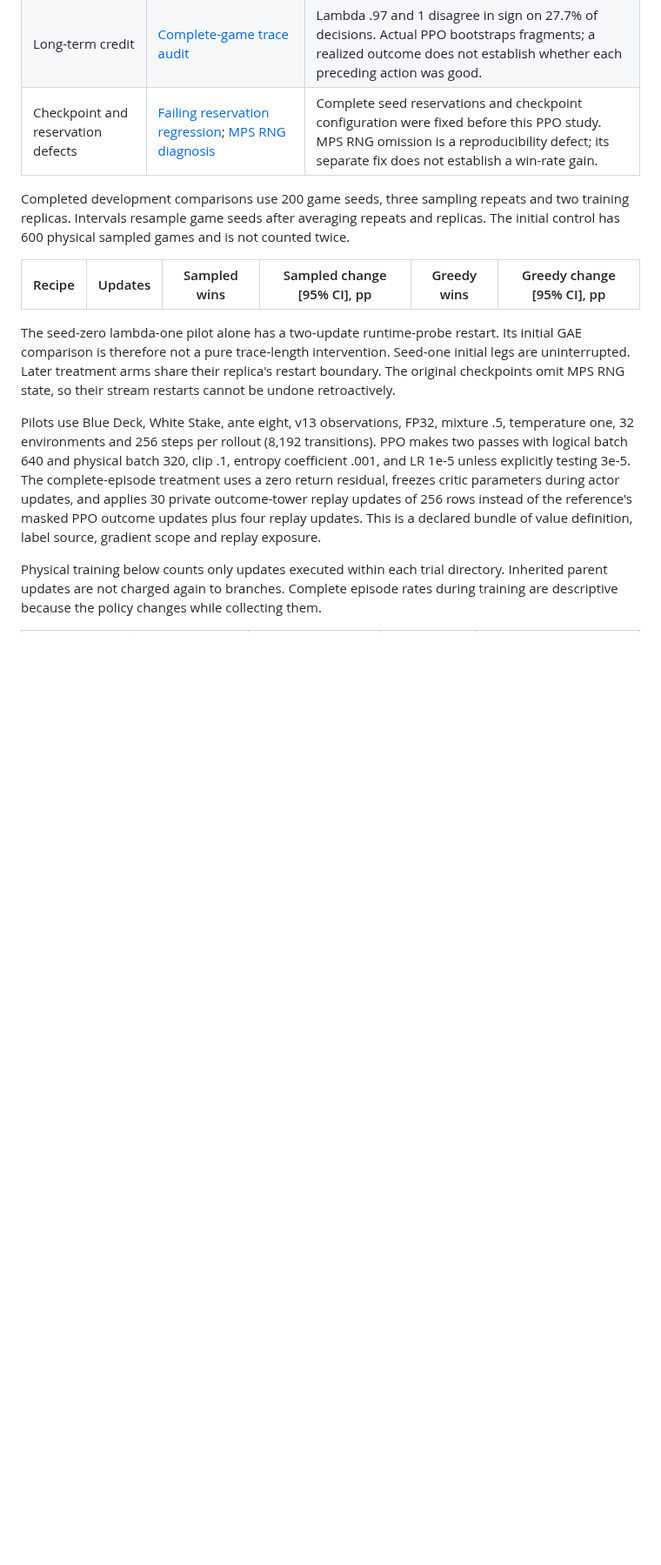
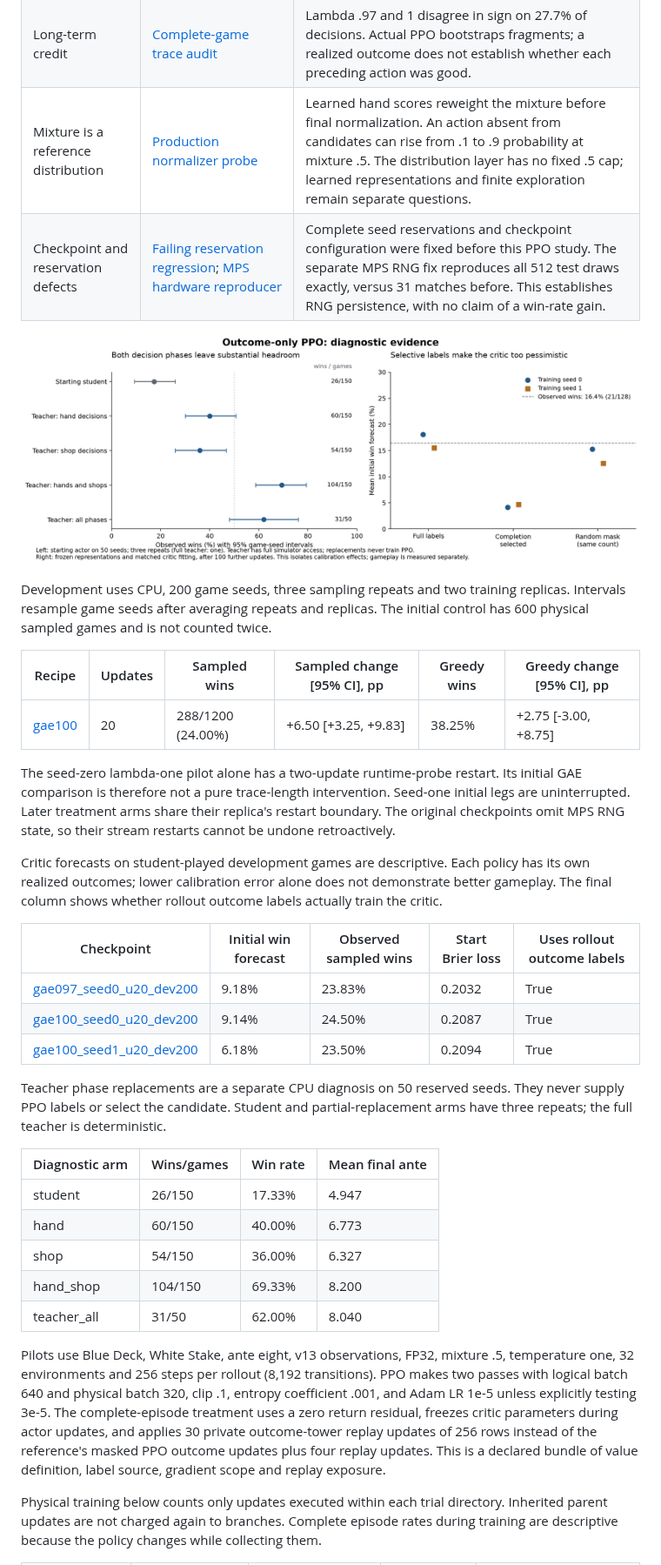
Before and after one commit to makemake-kbo/pylatro, a Markdown page: docs/transfer/outcome_ppo_results.md, the part around one of its changes. Shown at 87% size. Drawn GitHub-style; pictures changed too: docs/transfer/assets/outcome_diagnostics.png (added); blank space fills up the shorter version.

Commit message:
Plot controlled critic bias and remaining gameplay headroom

```diff
--- a/docs/transfer/outcome_ppo_results.md
+++ b/docs/transfer/outcome_ppo_results.md
@@ -14,16 +14,38 @@ Established mechanisms and the limits of the evidence:
 | Remaining hand and shop errors | [Matched phase interventions](../../eval/outcome_ppo_20260913/phase_oracle_cpu/results.json) | Replacing either phase helps; replacing both reaches 69.3% on 50 diagnostic seeds. The teacher has full simulator access, so this does not prove current student inputs are sufficient. |
 | Shared critic interference | [Frozen gradient audit](../../eval/outcome_ppo_20260913/gradient_audit_initial/result.json) | Weighted critic/actor backbone gradient ratio .145, cosine -.070 on the probe. This does not support a claim that the critic overwhelms the shared encoder. |
 | Long-term credit | [Complete-game trace audit](../../eval/outcome_ppo_20260913/credit_audit.json) | Lambda .97 and 1 disagree in sign on 27.7% of decisions. Actual PPO bootstraps fragments; a realized outcome does not establish whether each preceding action was good. |
-| Checkpoint and reservation defects | [Failing reservation regression](../../eval/outcome_ppo_20260913/reservation_before.log); [MPS RNG diagnosis](../../eval/outcome_ppo_20260913/mps_rng_diagnosis.json) | Complete seed reservations and checkpoint configuration were fixed before this PPO study. MPS RNG omission is a reproducibility defect; its separate fix does not establish a win-rate gain. |
+| Mixture is a reference distribution | [Production normalizer probe](../../eval/outcome_ppo_20260913/mixture_capacity_audit.json) | Learned hand scores reweight the mixture before final normalization. An action absent from candidates can rise from .1 to .9 probability at mixture .5. The distribution layer has no fixed .5 cap; learned representations and finite exploration remain separate questions. |
+| Checkpoint and reservation defects | [Failing reservation regression](../../eval/outcome_ppo_20260913/reservation_before.log); [MPS hardware reproducer](../../eval/outcome_ppo_20260913/mps_rng_hardware/result.json) | Complete seed reservations and checkpoint configuration were fixed before this PPO study. The separate MPS RNG fix reproduces all 512 test draws exactly, versus 31 matches before. This establishes RNG persistence, with no claim of a win-rate gain. |
 
-Completed development comparisons use 200 game seeds, three sampling repeats and two training replicas. Intervals resample game seeds after averaging repeats and replicas. The initial control has 600 physical sampled games and is not counted twice.
+![Phase-policy headroom and controlled critic-label bias](assets/outcome_diagnostics.png)
+
+Development uses CPU, 200 game seeds, three sampling repeats and two training replicas. Intervals resample game seeds after averaging repeats and replicas. The initial control has 600 physical sampled games and is not counted twice.
 
 | Recipe | Updates | Sampled wins | Sampled change [95% CI], pp | Greedy wins | Greedy change [95% CI], pp |
 | --- | --- | --- | --- | --- | --- |
+| [gae100](../../eval/outcome_ppo_20260913/development_gae100_u20_comparison.json) | 20 | 288/1200 (24.00%) | +6.50 [+3.25, +9.83] | 38.25% | +2.75 [-3.00, +8.75] |
 
 The seed-zero lambda-one pilot alone has a two-update runtime-probe restart. Its initial GAE comparison is therefore not a pure trace-length intervention. Seed-one initial legs are uninterrupted. Later treatment arms share their replica's restart boundary. The original checkpoints omit MPS RNG state, so their stream restarts cannot be undone retroactively.
 
-Pilots use Blue Deck, White Stake, ante eight, v13 observations, FP32, mixture .5, temperature one, 32 environments and 256 steps per rollout (8,192 transitions). PPO makes two passes with logical batch 640 and physical batch 320, clip .1, entropy coefficient .001, and LR 1e-5 unless explicitly testing 3e-5. The complete-episode treatment uses a zero return residual, freezes critic parameters during actor updates, and applies 30 private outcome-tower replay updates of 256 rows instead of the reference's masked PPO outcome updates plus four replay updates. This is a declared bundle of value definition, label source, gradient scope and replay exposure.
+Critic forecasts on student-played development games are descriptive. Each policy has its own realized outcomes; lower calibration error alone does not demonstrate better gameplay. The final column shows whether rollout outcome labels actually train the critic.
+
+| Checkpoint | Initial win forecast | Observed sampled wins | Start Brier loss | Uses rollout outcome labels |
+| --- | --- | --- | --- | --- |
+| [gae097_seed0_u20_dev200](../../eval/outcome_ppo_20260913/labels_gae097_seed0_u20.json) | 9.18% | 23.83% | 0.2032 | True |
+| [gae100_seed0_u20_dev200](../../eval/outcome_ppo_20260913/labels_gae100_seed0_u20.json) | 9.14% | 24.50% | 0.2087 | True |
+| [gae100_seed1_u20_dev200](../../eval/outcome_ppo_20260913/labels_gae100_seed1_u20.json) | 6.18% | 23.50% | 0.2094 | True |
+
+Teacher phase replacements are a separate CPU diagnosis on 50 reserved seeds. They never supply PPO labels or select the candidate. Student and partial-replacement arms have three repeats; the full teacher is deterministic.
+
+| Diagnostic arm | Wins/games | Win rate | Mean final ante |
+| --- | --- | --- | --- |
+| student | 26/150 | 17.33% | 4.947 |
+| hand | 60/150 | 40.00% | 6.773 |
+| shop | 54/150 | 36.00% | 6.327 |
+| hand_shop | 104/150 | 69.33% | 8.200 |
+| teacher_all | 31/50 | 62.00% | 8.040 |
+
+Pilots use Blue Deck, White Stake, ante eight, v13 observations, FP32, mixture .5, temperature one, 32 environments and 256 steps per rollout (8,192 transitions). PPO makes two passes with logical batch 640 and physical batch 320, clip .1, entropy coefficient .001, and Adam LR 1e-5 unless explicitly testing 3e-5. The complete-episode treatment uses a zero return residual, freezes critic parameters during actor updates, and applies 30 private outcome-tower replay updates of 256 rows instead of the reference's masked PPO outcome updates plus four replay updates. This is a declared bundle of value definition, label source, gradient scope and replay exposure.
 
 Physical training below counts only updates executed within each trial directory. Inherited parent updates are not charged again to branches. Complete episode rates during training are descriptive because the policy changes while collecting them.
 
```
Also changed, not shown: other parts of docs/transfer/outcome_ppo_results.md (+6 -3 lines), 3 other files.
